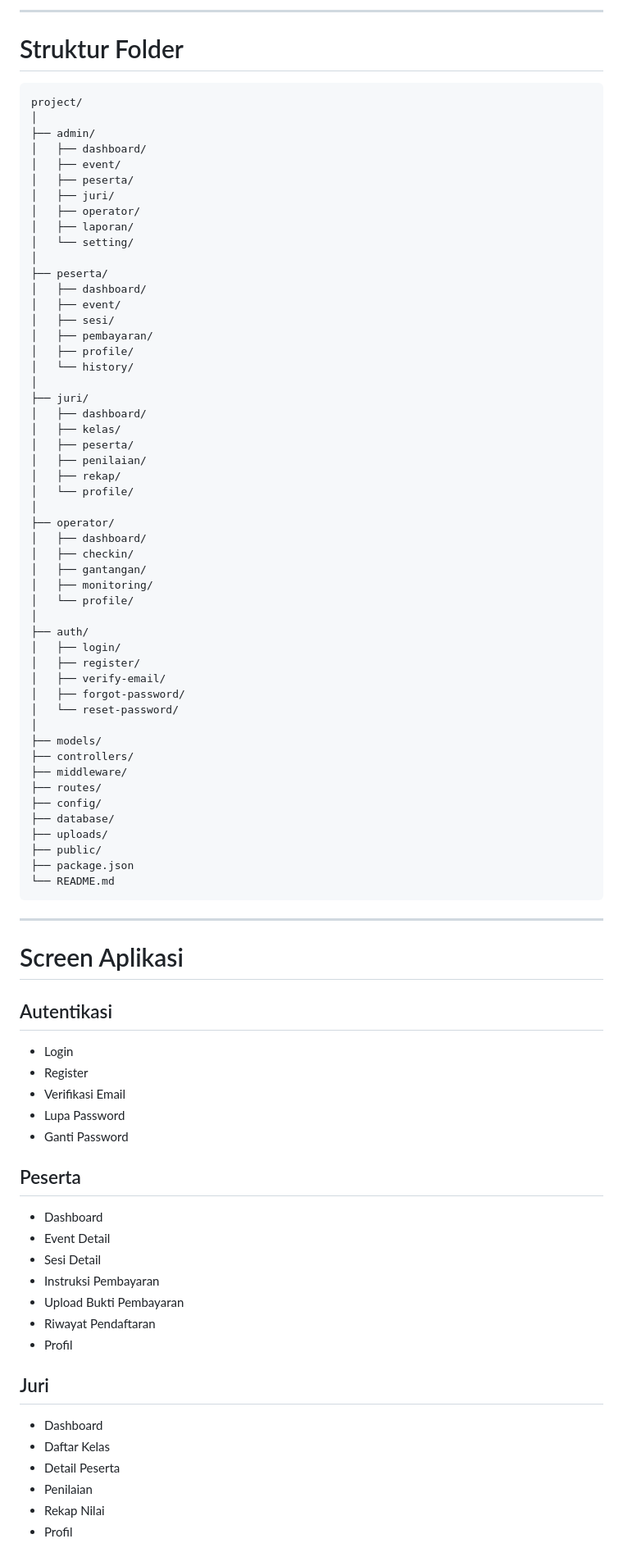
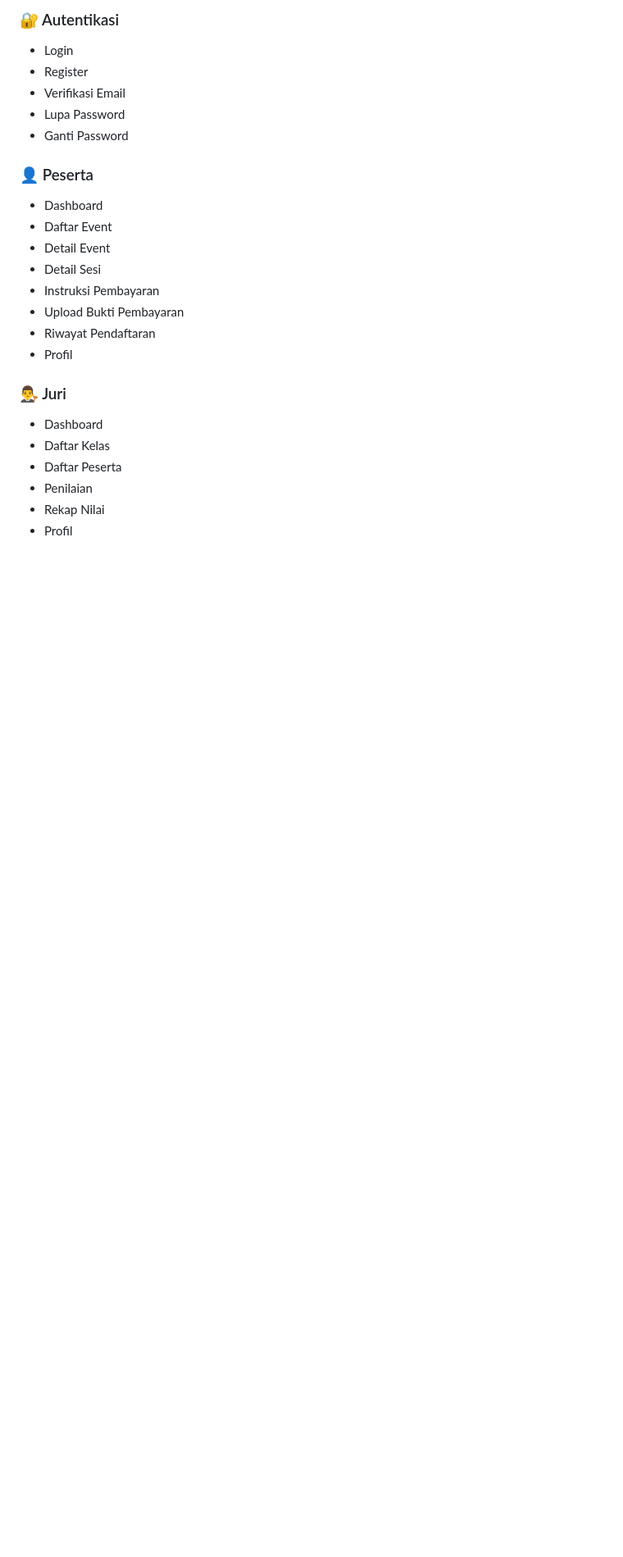
Before and after one commit to fadhliakbar333/aplikasiSistemPenjurianBurung, a Markdown page: README.md, the part around one of its changes. Shown at 82% size. Rendered like a GitHub page; blank space fills up the shorter version.

````diff
--- a/README.md
+++ b/README.md
@@ -128,85 +9,24 @@ Hak akses:
----
-
-# Struktur Folder
-
-```text
-project/
-│
-├── admin/
-│   ├── dashboard/
-│   ├── event/
-│   ├── peserta/
-│   ├── juri/
-│   ├── operator/
-│   ├── laporan/
-│   └── setting/
-│
-├── peserta/
-│   ├── dashboard/
-│   ├── event/
-│   ├── sesi/
-│   ├── pembayaran/
-│   ├── profile/
-│   └── history/
-│
-├── juri/
-│   ├── dashboard/
-│   ├── kelas/
-│   ├── peserta/
-│   ├── penilaian/
-│   ├── rekap/
-│   └── profile/
-│
-├── operator/
-│   ├── dashboard/
-│   ├── checkin/
-│   ├── gantangan/
-│   ├── monitoring/
-│   └── profile/
-│
-├── auth/
-│   ├── login/
-│   ├── register/
-│   ├── verify-email/
-│   ├── forgot-password/
-│   └── reset-password/
-│
-├── models/
-├── controllers/
-├── middleware/
-├── routes/
-├── config/
-├── database/
-├── uploads/
-├── public/
-├── package.json
-└── README.md
-```
-
----
-
-# Screen Aplikasi
-
-## Autentikasi
+### 🔐 Autentikasi
 - Login
 - Register
 - Verifikasi Email
 - Lupa Password
 - Ganti Password
 
-## Peserta
+### 👤 Peserta
 - Dashboard
-- Event Detail
-- Sesi Detail
+- Daftar Event
+- Detail Event
+- Detail Sesi
 - Instruksi Pembayaran
 - Upload Bukti Pembayaran
 - Riwayat Pendaftaran
 - Profil
 
-## Juri
+### 👨‍⚖️ Juri
 - Dashboard
 - Daftar Kelas
-- Detail Peserta
+- Daftar Peserta
 - Penilaian
 - Rekap Nilai
 - Profil
````
Also changed, not shown: other parts of README.md (+149 -218 lines).
